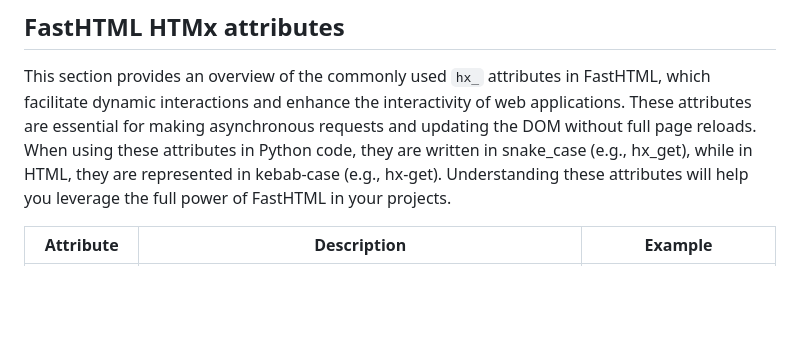
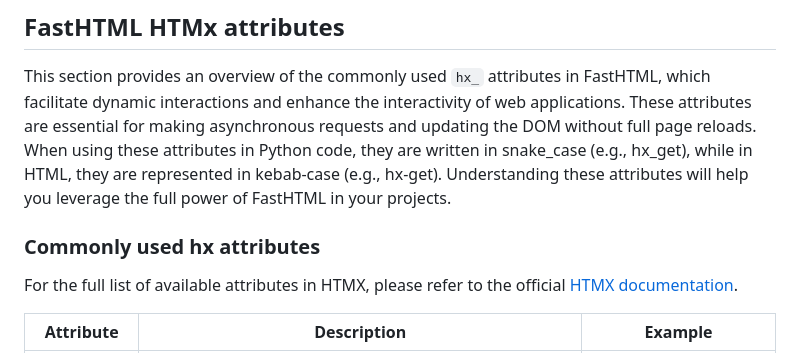
Before and after one commit to AnswerDotAI/fasthtml, a Markdown page: README.md, the part around the change. Rendered like a GitHub page; blank space fills up the shorter version.

```diff
--- a/README.md
+++ b/README.md
@@ -88,6 +88,9 @@ build web applications.
 This section provides an overview of the commonly used `hx_` attributes in FastHTML, which facilitate dynamic interactions and enhance the interactivity of web applications. These attributes are essential for making asynchronous requests and updating the DOM without full page reloads.
 When using these attributes in Python code, they are written in snake_case (e.g., hx_get), while in HTML, they are represented in kebab-case (e.g., hx-get). Understanding these attributes will help you leverage the full power of FastHTML in your projects.
 
+### Commonly used hx attributes
+For the full list of available attributes in HTMX, please refer to the official [HTMX documentation](https://htmx.org/reference/#attributes).
+
 | Attribute      | Description                                                                                     | Example                               |
 |----------------|-------------------------------------------------------------------------------------------------|---------------------------------------|
 | `hx_get`       | Specifies a URL to fetch HTML content from when an event occurs (e.g., click).                | `hx-get="/change"`                   |
```
